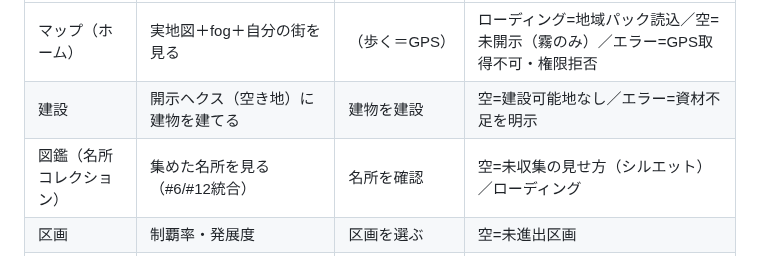
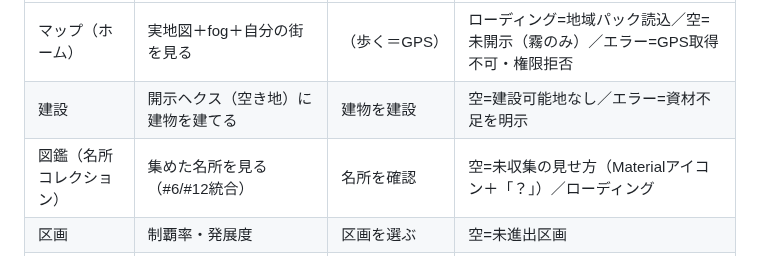
Before and after one commit to rokusoudo-product/terra-town, a Markdown page: DESIGN.md, the part around the change. Rendered like a GitHub page.

Commit message:
[Docs] DESIGN.md 図鑑の未収集の見せ方を実装に合わせる
「シルエット」を「Materialアイコン＋「？」」に修正する。2026-09-13 代表決定（Issue #161）と
PR #167 の実装に合わせたもので、文言は PR #167 本文の差分案どおり。2026-09-14 代表承認済み。

Co-Authored-By: Claude Opus 5 <noreply@anthropic.com>

```diff
--- a/DESIGN.md
+++ b/DESIGN.md
@@ -115,7 +115,7 @@
 |------|------|--------------|------------|
 | マップ（ホーム） | 実地図＋fog＋自分の街を見る | （歩く＝GPS） | ローディング=地域パック読込／空=未開示（霧のみ）／エラー=GPS取得不可・権限拒否 |
 | 建設 | 開示ヘクス（空き地）に建物を建てる | 建物を建設 | 空=建設可能地なし／エラー=資材不足を明示 |
-| 図鑑（名所コレクション） | 集めた名所を見る（#6/#12統合） | 名所を確認 | 空=未収集の見せ方（シルエット）／ローディング |
+| 図鑑（名所コレクション） | 集めた名所を見る（#6/#12統合） | 名所を確認 | 空=未収集の見せ方（Materialアイコン＋「？」）／ローディング |
 | 区画 | 制覇率・発展度 | 区画を選ぶ | 空=未進出区画 |
 | 設定 | プライバシーゾーン・権限・エクスポート/インポート | ゾーン設定・データ書出/読込 | エラー=インポート失敗時の復旧案内 |
 
```
